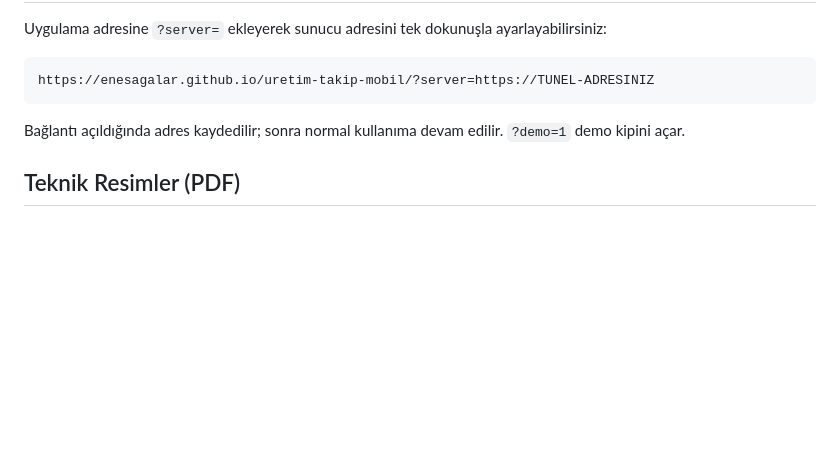
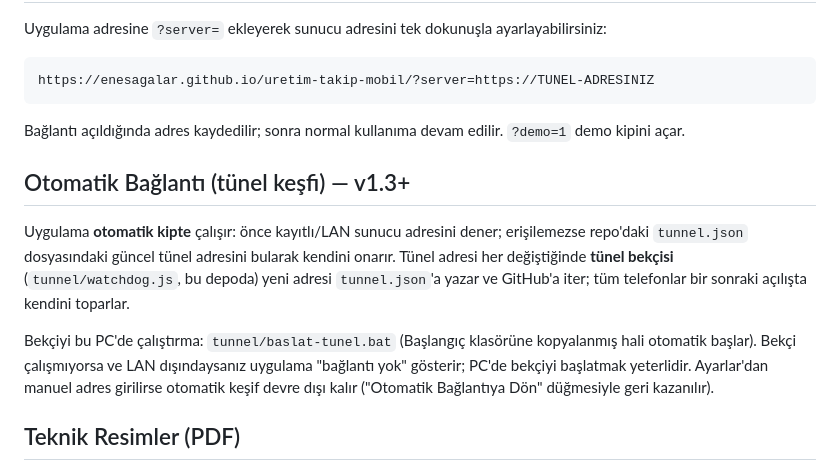
Before and after one commit to enesagalar/uretim-takip-mobil, a Markdown page: README.md, the part around the change. Rendered like a GitHub page; blank space fills up the shorter version.

Commit message:
README: otomatik tünel keşfi ve bekçi kullanımı

```diff
--- a/README.md
+++ b/README.md
@@ -63,6 +63,18 @@ https://enesagalar.github.io/uretim-takip-mobil/?server=https://TUNEL-ADRESINIZ
 
 Bağlantı açıldığında adres kaydedilir; sonra normal kullanıma devam edilir. `?demo=1` demo kipini açar.
 
+## Otomatik Bağlantı (tünel keşfi) — v1.3+
+
+Uygulama **otomatik kipte** çalışır: önce kayıtlı/LAN sunucu adresini dener; erişilemezse
+repo'daki `tunnel.json` dosyasındaki güncel tünel adresini bularak kendini onarır.
+Tünel adresi her değiştiğinde **tünel bekçisi** (`tunnel/watchdog.js`, bu depoda) yeni adresi
+`tunnel.json`'a yazar ve GitHub'a iter; tüm telefonlar bir sonraki açılışta kendini toparlar.
+
+Bekçiyi bu PC'de çalıştırma: `tunnel/baslat-tunel.bat` (Başlangıç klasörüne kopyalanmış hali
+otomatik başlar). Bekçi çalışmıyorsa ve LAN dışındaysanız uygulama "bağlantı yok" gösterir;
+PC'de bekçiyi başlatmak yeterlidir. Ayarlar'dan manuel adres girilirse otomatik keşif devre dışı kalır
+("Otomatik Bağlantıya Dön" düğmesiyle geri kazanılır).
+
 ## Teknik Resimler (PDF)
 
 Teknik resim dosyaları web üzerinden yayımlanmadığı sürece uygulama bunlara erişemez. Erişilebilir
```
